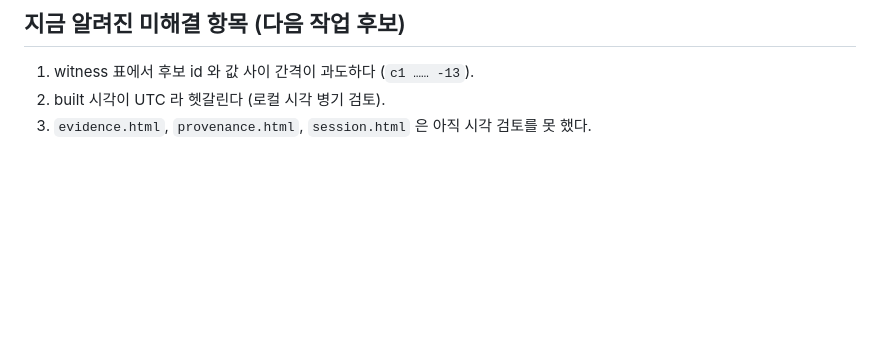
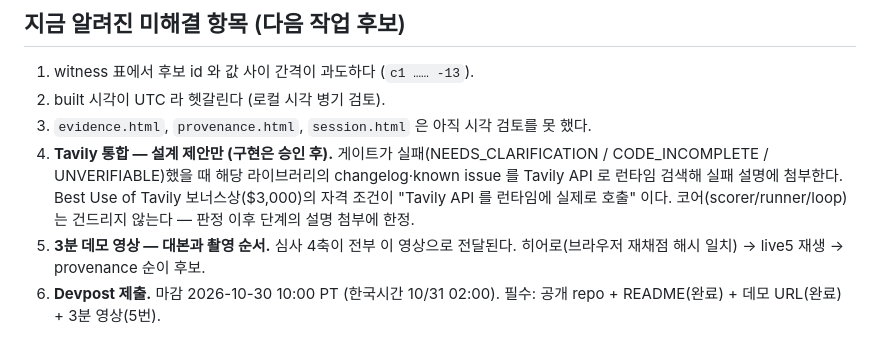
Before and after one commit to minjun0208/behavioral-disagreement-gate, a Markdown page: CLAUDE.md, the part around the change. GitHub-like rendering; blank space fills up the shorter version.

Commit message:
CLAUDE.md: remaining items (Tavily, demo video, submission)
Co-Authored-By: Claude Fable 5.1 <noreply@anthropic.com>
Claude-Session: https://claude.ai/code/session_01MWsdwwfVuWi3eYaFnpgEWh

```diff
--- a/CLAUDE.md
+++ b/CLAUDE.md
@@ -163,3 +163,8 @@ runs/ ledger/ clarify/ grades/ experiments/   실측 데이터 (수정·삭제
 1. witness 표에서 후보 id 와 값 사이 간격이 과도하다 (`c1 …… -13`).
 2. built 시각이 UTC 라 헷갈린다 (로컬 시각 병기 검토).
 3. `evidence.html`, `provenance.html`, `session.html` 은 아직 시각 검토를 못 했다.
+4. **Tavily 통합 — 설계 제안만 (구현은 승인 후).** 게이트가 실패(NEEDS_CLARIFICATION / CODE_INCOMPLETE / UNVERIFIABLE)했을 때
+   해당 라이브러리의 changelog·known issue 를 Tavily API 로 런타임 검색해 실패 설명에 첨부한다. Best Use of Tavily 보너스상($3,000)의
+   자격 조건이 "Tavily API 를 런타임에 실제로 호출" 이다. 코어(scorer/runner/loop)는 건드리지 않는다 — 판정 이후 단계의 설명 첨부에 한정.
+5. **3분 데모 영상 — 대본과 촬영 순서.** 심사 4축이 전부 이 영상으로 전달된다. 히어로(브라우저 재채점 해시 일치) → live5 재생 → provenance 순이 후보.
+6. **Devpost 제출.** 마감 2026-10-30 10:00 PT (한국시간 10/31 02:00). 필수: 공개 repo + README(완료) + 데모 URL(완료) + 3분 영상(5번).
```
